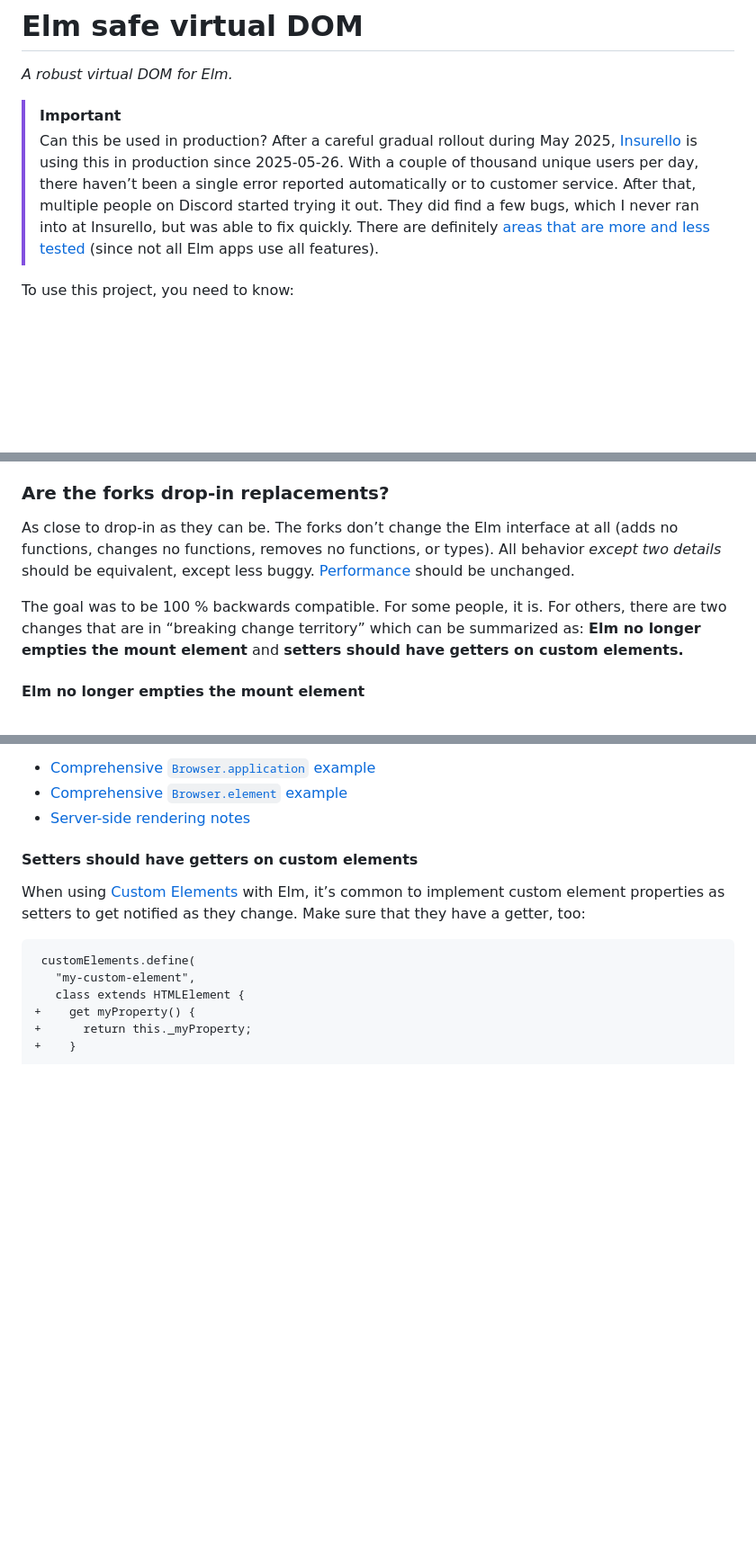
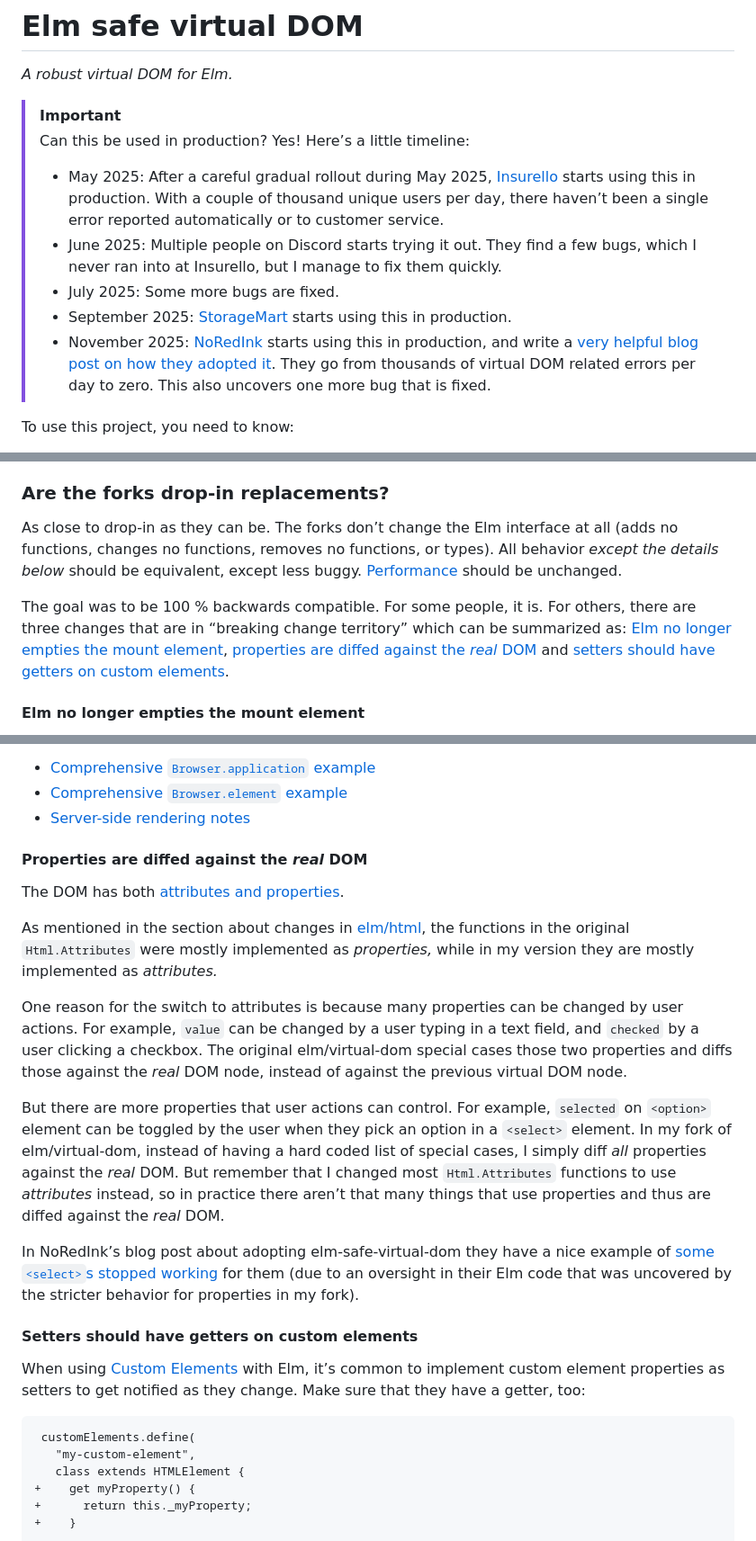
Before and after one commit to lydell/elm-safe-virtual-dom, a Markdown page: README.md, 3 parts joined by grey strips. Shown: that part at 90% size. Rendered like a GitHub page; blank space fills up the shorter version.

```diff
--- a/README.md
+++ b/README.md
@@ -3,7 +3,13 @@
 _A robust virtual DOM for Elm._
 
 > [!IMPORTANT]
-> Can this be used in production? After a careful gradual rollout during May 2025, [Insurello](https://careers.insurello.se/) is using this in production since 2025-05-26. With a couple of thousand unique users per day, there haven’t been a single error reported automatically or to customer service. After that, multiple people on Discord started trying it out. They did find a few bugs, which I never ran into at Insurello, but was able to fix quickly. There are definitely [areas that are more and less tested](#what-to-test) (since not all Elm apps use all features).
+> Can this be used in production? Yes! Here’s a little timeline:
+>
+> - May 2025: After a careful gradual rollout during May 2025, [Insurello](https://careers.insurello.se/) starts using this in production. With a couple of thousand unique users per day, there haven’t been a single error reported automatically or to customer service.
+> - June 2025: Multiple people on Discord starts trying it out. They find a few bugs, which I never ran into at Insurello, but I manage to fix them quickly.
+> - July 2025: Some more bugs are fixed.
+> - September 2025: [StorageMart](https://www.storage-mart.com/) starts using this in production.
+> - November 2025: [NoRedInk](https://www.noredink.com/) starts using this in production, and write a [very helpful blog post on how they adopted it](https://blog.noredink.com/post/800011916366020608/adopting-elm-safe-virtual-dom). They go from thousands of virtual DOM related errors per day to zero. This also uncovers one more bug that is fixed.
 
 To use this project, you need to know:
 
@@ -79,9 +85,9 @@ Hacks and workarounds you might want to remove:
 
 ### Are the forks drop-in replacements?
 
-As close to drop-in as they can be. The forks don’t change the Elm interface at all (adds no functions, changes no functions, removes no functions, or types). All behavior _except two details_ should be equivalent, except less buggy. [Performance](#performance) should be unchanged.
+As close to drop-in as they can be. The forks don’t change the Elm interface at all (adds no functions, changes no functions, removes no functions, or types). All behavior _except the details below_ should be equivalent, except less buggy. [Performance](#performance) should be unchanged.
 
-The goal was to be 100 % backwards compatible. For some people, it is. For others, there are two changes that are in “breaking change territory” which can be summarized as: **Elm no longer empties the mount element** and **setters should have getters on custom elements.**
+The goal was to be 100 % backwards compatible. For some people, it is. For others, there are three changes that are in “breaking change territory” which can be summarized as: [Elm no longer empties the mount element](#elm-no-longer-empties-the-mount-element), [properties are diffed against the _real_ DOM](#properties-are-diffed-against-the-real-dom) and [setters should have getters on custom elements](#setters-should-have-getters-on-custom-elements).
 
 #### Elm no longer empties the mount element
 
@@ -98,6 +104,18 @@ Read more:
 - [Comprehensive `Browser.application` example](./details/breaking-changes.md#comprehensive-browserapplication-example)
 - [Comprehensive `Browser.element` example](./details/breaking-changes.md#comprehensive-browserelement-example)
 - [Server-side rendering notes](./details/breaking-changes.md#server-side-rendering-notes)
+
+#### Properties are diffed against the _real_ DOM
+
+The DOM has both [attributes and properties](https://github.com/elm/html/blob/master/properties-vs-attributes.md).
+
+As mentioned in the section about changes in [elm/html](#elmhtml), the functions in the original `Html.Attributes` were mostly implemented as _properties,_ while in my version they are mostly implemented as _attributes._
+
+One reason for the switch to attributes is because many properties can be changed by user actions. For example, `value` can be changed by a user typing in a text field, and `checked` by a user clicking a checkbox. The original elm/virtual-dom special cases those two properties and diffs those against the _real_ DOM node, instead of against the previous virtual DOM node.
+
+But there are more properties that user actions can control. For example, `selected` on `<option>` element can be toggled by the user when they pick an option in a `<select>` element. In my fork of elm/virtual-dom, instead of having a hard coded list of special cases, I simply diff _all_ properties against the _real_ DOM. But remember that I changed most `Html.Attributes` functions to use _attributes_ instead, so in practice there aren’t that many things that use properties and thus are diffed against the _real_ DOM.
+
+In NoRedInk’s blog post about adopting elm-safe-virtual-dom they have a nice example of [some `<select>`s stopped working](https://blog.noredink.com/post/800011916366020608/adopting-elm-safe-virtual-dom#:~:text=Some%20selects%20stopped%20working) for them (due to an oversight in their Elm code that was uncovered by the stricter behavior for properties in my fork).
 
 #### Setters should have getters on custom elements
 
```
Also changed, not shown: other parts of README.md (+5 -2 lines), details/breaking-changes.md (+13 -1 lines).
